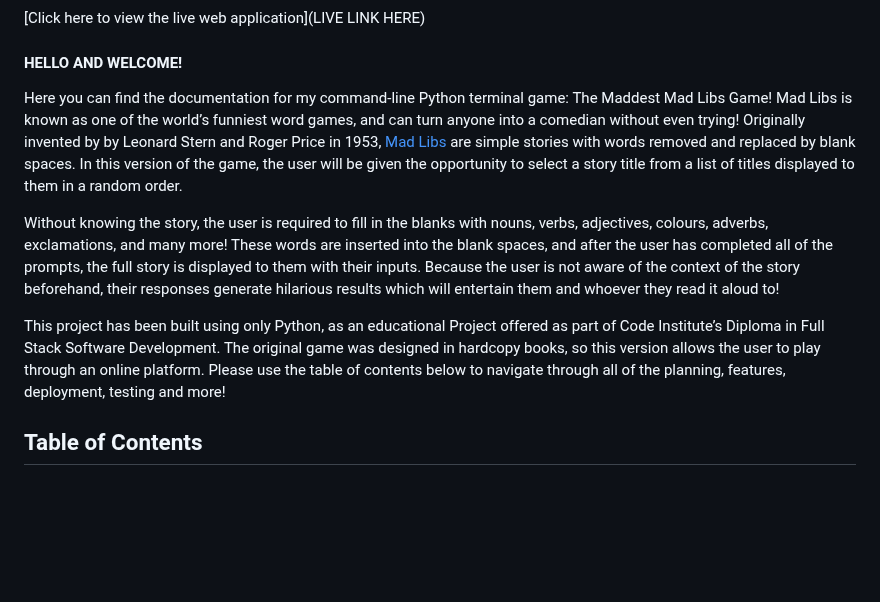
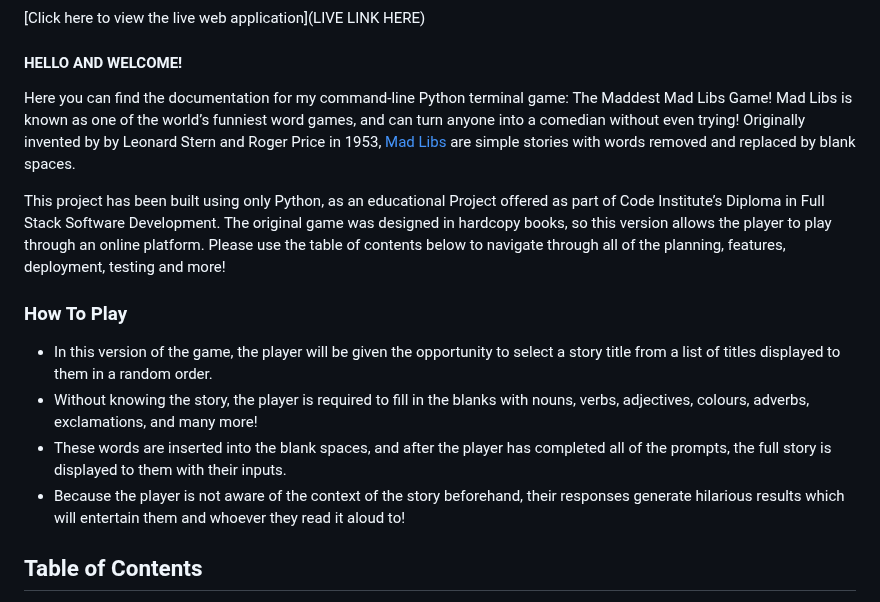
Before and after one commit to pecheylauren02/MP3_MadLibs_LSP, a Markdown page: README.md, the part around one of its changes. GitHub-like rendering; blank space fills up the shorter version.

```diff
--- a/README.md
+++ b/README.md
@@ -7,11 +7,16 @@
 
 #### HELLO AND WELCOME!
 
-Here you can find the documentation for my command-line Python terminal game: The Maddest Mad Libs Game! Mad Libs is known as one of the world’s funniest word games, and can turn anyone into a comedian without even trying! Originally invented by by Leonard Stern and Roger Price in 1953, [Mad Libs](https://www.madlibs.com/) are simple stories with words removed and replaced by blank spaces. In this version of the game, the user will be given the opportunity to select a story title from a list of titles displayed to them in a random order.
+Here you can find the documentation for my command-line Python terminal game: The Maddest Mad Libs Game! Mad Libs is known as one of the world’s funniest word games, and can turn anyone into a comedian without even trying! Originally invented by by Leonard Stern and Roger Price in 1953, [Mad Libs](https://www.madlibs.com/) are simple stories with words removed and replaced by blank spaces.
 
-Without knowing the story, the user is required to fill in the blanks with nouns, verbs, adjectives, colours, adverbs, exclamations, and many more! These words are inserted into the blank spaces, and after the user has completed all of the prompts, the full story is displayed to them with their inputs. Because the user is not aware of the context of the story beforehand, their responses generate hilarious results which will entertain them and whoever they read it aloud to!
+This project has been built using only Python, as an educational Project offered as part of Code Institute’s Diploma in Full Stack Software Development. The original game was designed in hardcopy books, so this version allows the player to play through an online platform. Please use the table of contents below to navigate through all of the planning, features, deployment, testing and more!
 
-This project has been built using only Python, as an educational Project offered as part of Code Institute’s Diploma in Full Stack Software Development. The original game was designed in hardcopy books, so this version allows the user to play through an online platform. Please use the table of contents below to navigate through all of the planning, features, deployment, testing and more!
+### How To Play
+
+- In this version of the game, the player will be given the opportunity to select a story title from a list of titles displayed to them in a random order.
+- Without knowing the story, the player is required to fill in the blanks with nouns, verbs, adjectives, colours, adverbs, exclamations, and many more!
+- These words are inserted into the blank spaces, and after the player has completed all of the prompts, the full story is displayed to them with their inputs.
+- Because the player is not aware of the context of the story beforehand, their responses generate hilarious results which will entertain them and whoever they read it aloud to!
 
 ## Table of Contents
 
```
Also changed, not shown: other parts of README.md (+22 -9 lines).
